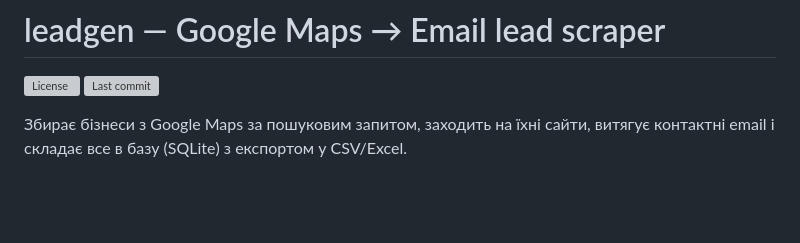
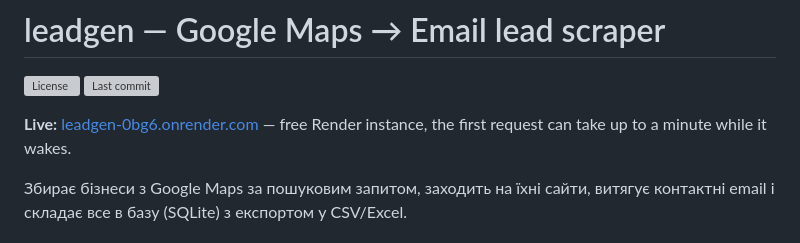
Before and after one commit to YuraItDeveloper14/Webscrapper, a Markdown page: README.md, the part around the change. Drawn GitHub-style; blank space fills up the shorter version; grey boxes are pictures that could not be loaded.

Commit message:
Link the live Render deployment

```diff
--- a/README.md
+++ b/README.md
@@ -2,6 +2,8 @@
 
 <!-- badges -->
 [![License](https://img.shields.io/github/license/YuraItDeveloper14/Webscrapper?color=blue)](LICENSE) [![Last commit](https://img.shields.io/github/last-commit/YuraItDeveloper14/Webscrapper)](https://github.com/YuraItDeveloper14/Webscrapper/commits)
+
+**Live:** [leadgen-0bg6.onrender.com](https://leadgen-0bg6.onrender.com) — free Render instance, the first request can take up to a minute while it wakes.
 
 Збирає бізнеси з Google Maps за пошуковим запитом, заходить на їхні сайти,
 витягує контактні email і складає все в базу (SQLite) з експортом у CSV/Excel.
```
